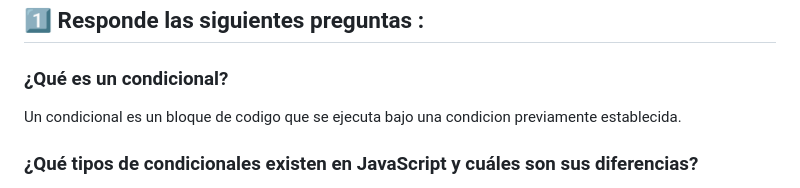
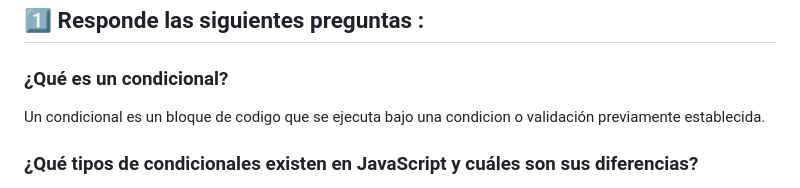
Before and after one commit to veraBytte/Test-JavaScript, a Markdown page: README.md, the part around the change. Rendered like a GitHub page.

```diff
--- a/README.md
+++ b/README.md
@@ -82,7 +82,7 @@ const referencia = function(name,lastname,nickname){
 # Condicionales
 ## 1️⃣ Responde las siguientes preguntas :
 ### ¿Qué es un condicional?
-Un condicional es un bloque de codigo que se ejecuta bajo una condicion previamente establecida.
+Un condicional es un bloque de codigo que se ejecuta bajo una condicion o validación previamente establecida.
 ### ¿Qué tipos de condicionales existen en JavaScript y cuáles son sus diferencias?
 * if : La sentencia if nos dice que dada una condicion ejecute o no, un bloque de codigo
 * Switch : la sentencia switch lo que hace es que nos da la opcion de ejecutar diferentes acciones dadas diferentes condiciones
```
